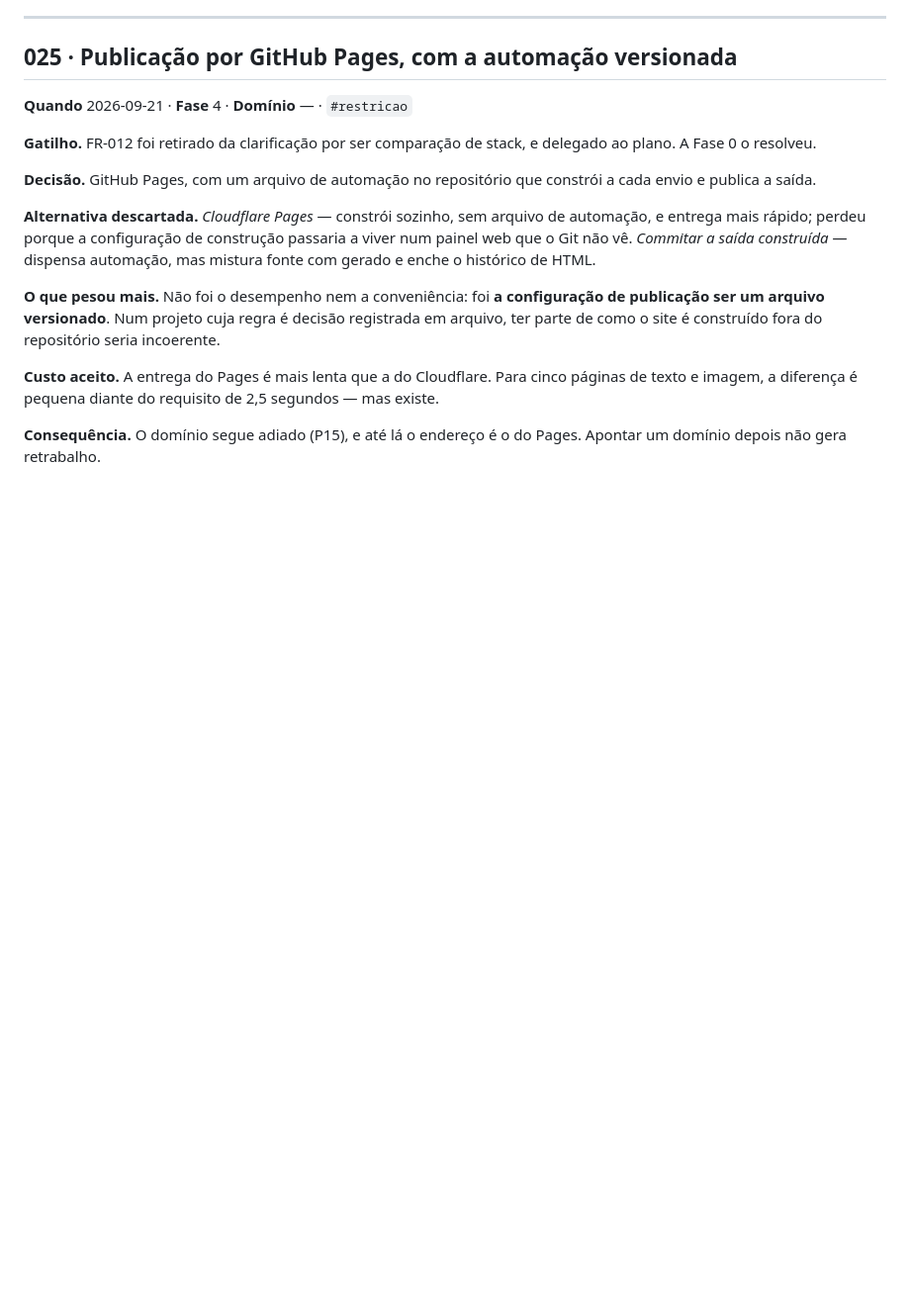
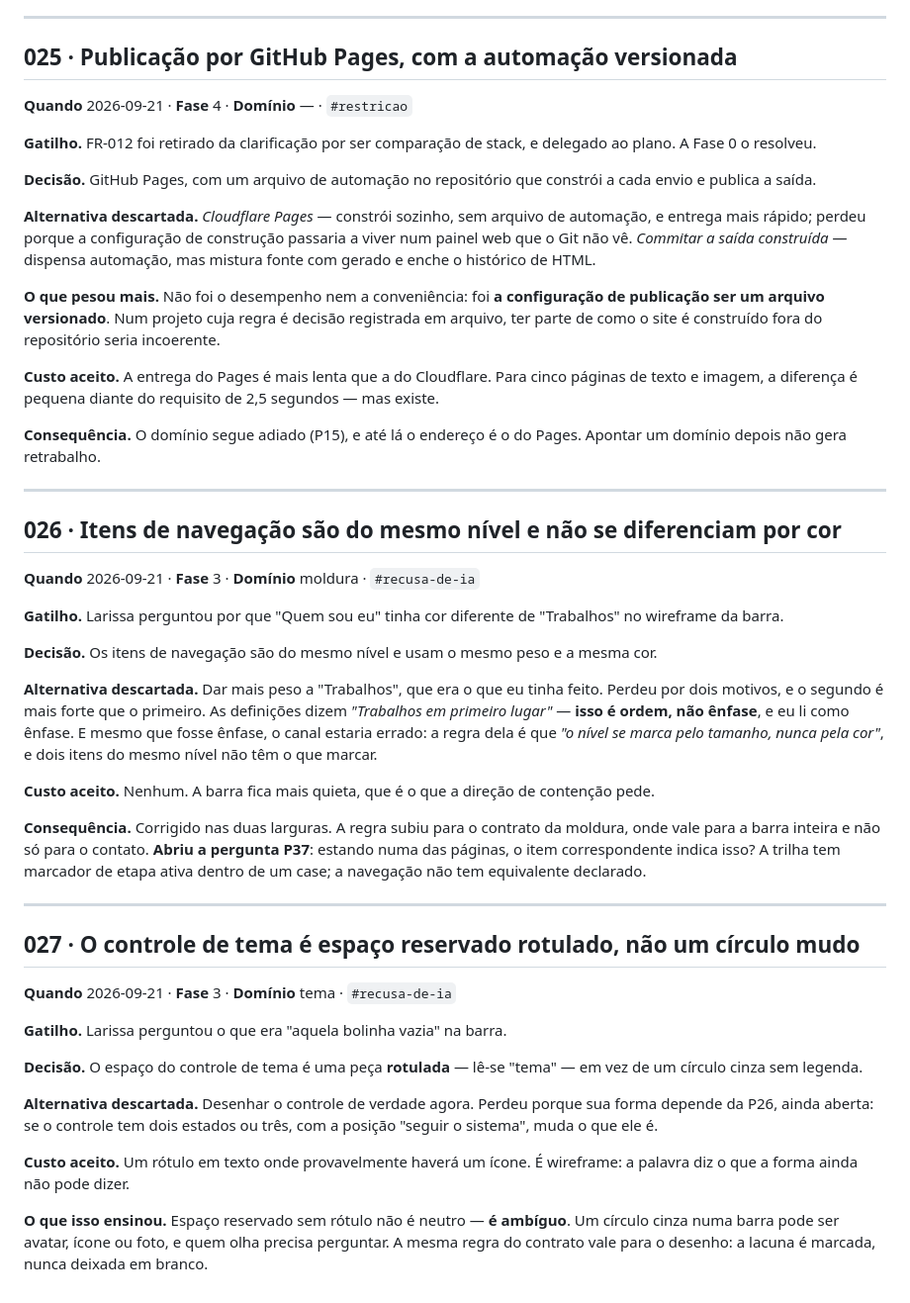
Before and after one commit to lariquadrinhos/case-portifolio, a Markdown page: docs/log-de-decisoes.md, the part around the change. Shown at 99% size. Rendered like a GitHub page; blank space fills up the shorter version.

Commit message:
026 e 027 · barra: mesmo nivel, e o tema rotulado
Itens de navegacao voltam ao mesmo peso e cor. 'Trabalhos em
primeiro lugar' e ordem, nao enfase — e mesmo que fosse, a regra
dela diz que o nivel se marca pelo tamanho, nunca pela cor.

A bolinha vazia vira espaco reservado rotulado. Espaco reservado
sem rotulo nao e neutro, e ambiguo.

Abre a P37: o item da barra indica a pagina em que se esta?

Co-Authored-By: Claude Opus 5 <noreply@anthropic.com>
Claude-Session: https://claude.ai/code/session_011NBUYHnJkAxB6xEghcq3dN

```diff
--- a/docs/log-de-decisoes.md
+++ b/docs/log-de-decisoes.md
@@ -720,3 +720,49 @@ texto e imagem, a diferença é pequena diante do requisito de 2,5 segundos —
 
 **Consequência.** O domínio segue adiado (P15), e até lá o endereço é o do Pages. Apontar um
 domínio depois não gera retrabalho.
+
+---
+
+## 026 · Itens de navegação são do mesmo nível e não se diferenciam por cor
+
+**Quando** 2026-09-21 · **Fase** 3 · **Domínio** moldura · `#recusa-de-ia`
+
+**Gatilho.** Larissa perguntou por que "Quem sou eu" tinha cor diferente de "Trabalhos" no
+wireframe da barra.
+
+**Decisão.** Os itens de navegação são do mesmo nível e usam o mesmo peso e a mesma cor.
+
+**Alternativa descartada.** Dar mais peso a "Trabalhos", que era o que eu tinha feito.
+Perdeu por dois motivos, e o segundo é mais forte que o primeiro. As definições dizem
+*"Trabalhos em primeiro lugar"* — **isso é ordem, não ênfase**, e eu li como ênfase. E mesmo
+que fosse ênfase, o canal estaria errado: a regra dela é que *"o nível se marca pelo
+tamanho, nunca pela cor"*, e dois itens do mesmo nível não têm o que marcar.
+
+**Custo aceito.** Nenhum. A barra fica mais quieta, que é o que a direção de contenção pede.
+
+**Consequência.** Corrigido nas duas larguras. A regra subiu para o contrato da moldura,
+onde vale para a barra inteira e não só para o contato. **Abriu a pergunta P37**: estando
+numa das páginas, o item correspondente indica isso? A trilha tem marcador de etapa ativa
+dentro de um case; a navegação não tem equivalente declarado.
+
+---
+
+## 027 · O controle de tema é espaço reservado rotulado, não um círculo mudo
+
+**Quando** 2026-09-21 · **Fase** 3 · **Domínio** tema · `#recusa-de-ia`
+
+**Gatilho.** Larissa perguntou o que era "aquela bolinha vazia" na barra.
+
+**Decisão.** O espaço do controle de tema é uma peça **rotulada** — lê-se "tema" — em vez de
+um círculo cinza sem legenda.
+
+**Alternativa descartada.** Desenhar o controle de verdade agora. Perdeu porque sua forma
+depende da P26, ainda aberta: se o controle tem dois estados ou três, com a posição "seguir
+o sistema", muda o que ele é.
+
+**Custo aceito.** Um rótulo em texto onde provavelmente haverá um ícone. É wireframe: a
+palavra diz o que a forma ainda não pode dizer.
+
+**O que isso ensinou.** Espaço reservado sem rótulo não é neutro — **é ambíguo**. Um círculo
+cinza numa barra pode ser avatar, ícone ou foto, e quem olha precisa perguntar. A mesma
+regra do contrato vale para o desenho: a lacuna é marcada, nunca deixada em branco.
```
Also changed, not shown: docs/perguntas-em-aberto.md (+12 -1 lines), 1 other file.
